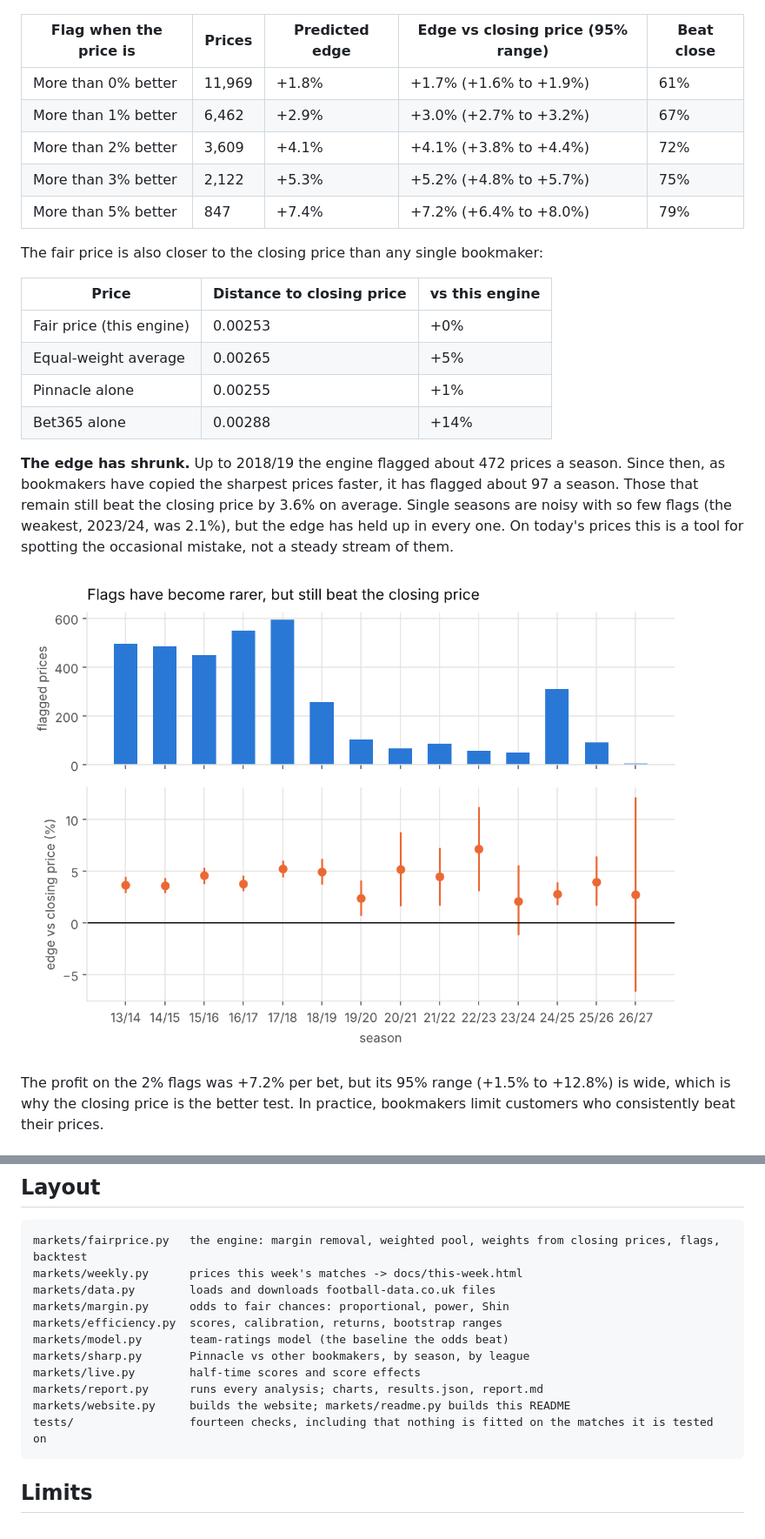
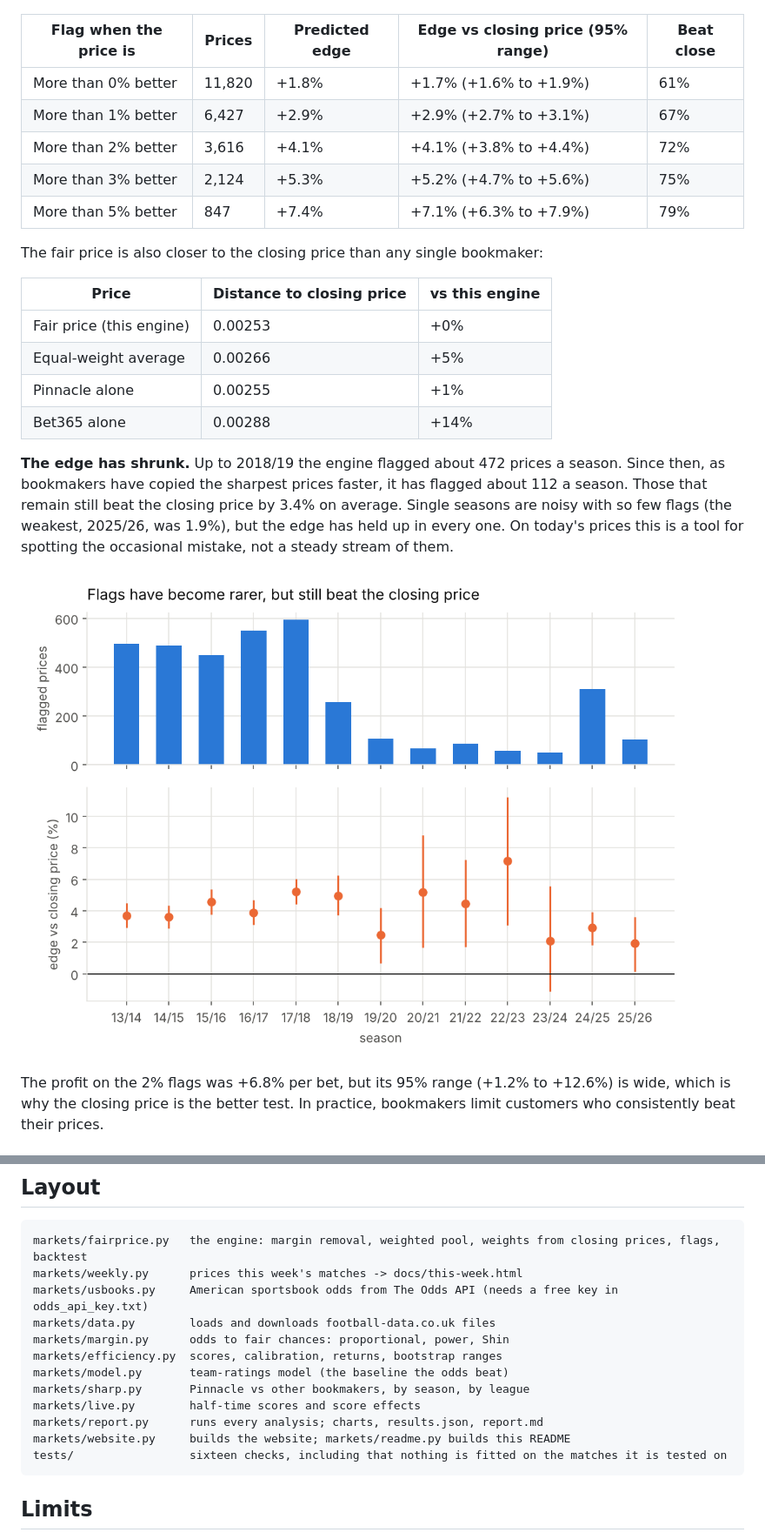
Before and after one commit to HughFOD/soccer-markets, a Markdown page: README.md, 2 parts joined by grey strips. Shown at 87% size. GitHub-like rendering; pictures changed too: docs/images/fair_by_season.png.

````diff
--- a/README.md
+++ b/README.md
@@ -51,25 +55,25 @@ final price, your prices were genuinely good, whoever won.
 
 | Flag when the price is | Prices | Predicted edge | Edge vs closing price (95% range) | Beat close |
 |---|---|---|---|---|
-| More than 0% better | 11,969 | +1.8% | +1.7% (+1.6% to +1.9%) | 61% |
-| More than 1% better | 6,462 | +2.9% | +3.0% (+2.7% to +3.2%) | 67% |
-| More than 2% better | 3,609 | +4.1% | +4.1% (+3.8% to +4.4%) | 72% |
-| More than 3% better | 2,122 | +5.3% | +5.2% (+4.8% to +5.7%) | 75% |
-| More than 5% better | 847 | +7.4% | +7.2% (+6.4% to +8.0%) | 79% |
+| More than 0% better | 11,820 | +1.8% | +1.7% (+1.6% to +1.9%) | 61% |
+| More than 1% better | 6,427 | +2.9% | +2.9% (+2.7% to +3.1%) | 67% |
+| More than 2% better | 3,616 | +4.1% | +4.1% (+3.8% to +4.4%) | 72% |
+| More than 3% better | 2,124 | +5.3% | +5.2% (+4.7% to +5.6%) | 75% |
+| More than 5% better | 847 | +7.4% | +7.1% (+6.3% to +7.9%) | 79% |
 
 The fair price is also closer to the closing price than any single bookmaker:
 
 | Price | Distance to closing price | vs this engine |
 |---|---|---|
 | Fair price (this engine) | 0.00253 | +0% |
-| Equal-weight average | 0.00265 | +5% |
+| Equal-weight average | 0.00266 | +5% |
 | Pinnacle alone | 0.00255 | +1% |
 | Bet365 alone | 0.00288 | +14% |
 
-**The edge has shrunk.** Up to 2018/19 the engine flagged about 472 prices a season. Since then, as bookmakers have copied the sharpest prices faster, it has flagged about 97 a season. Those that remain still beat the closing price by 3.6% on average. Single seasons are noisy with so few flags (the weakest, 2023/24, was 2.1%), but the edge has held up in every one. On today's prices this is a tool for spotting the occasional mistake, not a steady stream of them.
+**The edge has shrunk.** Up to 2018/19 the engine flagged about 472 prices a season. Since then, as bookmakers have copied the sharpest prices faster, it has flagged about 112 a season. Those that remain still beat the closing price by 3.4% on average. Single seasons are noisy with so few flags (the weakest, 2025/26, was 1.9%), but the edge has held up in every one. On today's prices this is a tool for spotting the occasional mistake, not a steady stream of them.
 
 ![By season](docs/images/fair_by_season.png)
 
-The profit on the 2% flags was +7.2% per bet, but its 95% range
-(+1.5% to +12.8%) is wide, which is why the closing price is the better test.
+The profit on the 2% flags was +6.8% per bet, but its 95% range
+(+1.2% to +12.6%) is wide, which is why the closing price is the better test.
 In practice, bookmakers limit customers who consistently beat their prices.
@@ -119,6 +143,7 @@ From a terminal: `pip install -r requirements.txt && python update_everything.py
 ```
 markets/fairprice.py   the engine: margin removal, weighted pool, weights from closing prices, flags, backtest
 markets/weekly.py      prices this week's matches -> docs/this-week.html
+markets/usbooks.py     American sportsbook odds from The Odds API (needs a free key in odds_api_key.txt)
 markets/data.py        loads and downloads football-data.co.uk files
 markets/margin.py      odds to fair chances: proportional, power, Shin
 markets/efficiency.py  scores, calibration, returns, bootstrap ranges
@@ -127,7 +152,7 @@ markets/sharp.py       Pinnacle vs other bookmakers, by season, by league
 markets/live.py        half-time scores and score effects
 markets/report.py      runs every analysis; charts, results.json, report.md
 markets/website.py     builds the website; markets/readme.py builds this README
-tests/                 fourteen checks, including that nothing is fitted on the matches it is tested on
+tests/                 sixteen checks, including that nothing is fitted on the matches it is tested on
 ```
 
 ## Limits
````
Also changed, not shown: other parts of README.md (+35 -11 lines), docs/images/bet_types.png (added), docs/images/fair_clv.png, docs/images/fair_weights.png, 9 other files.
